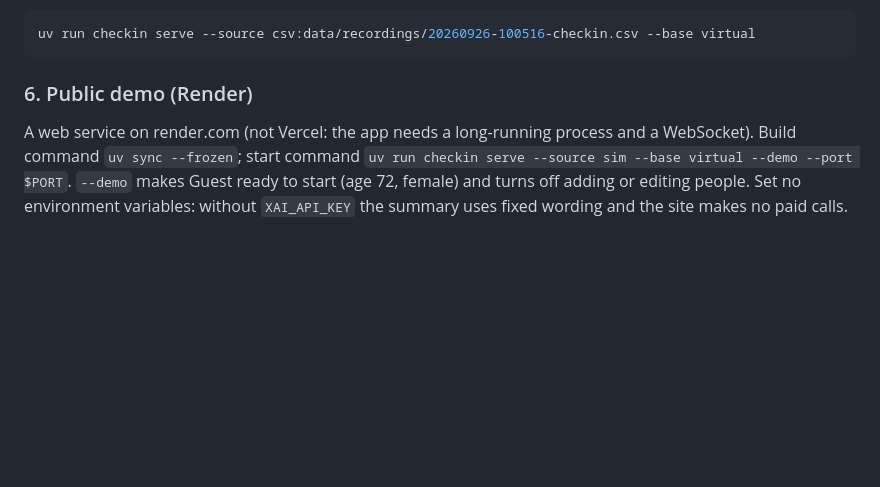
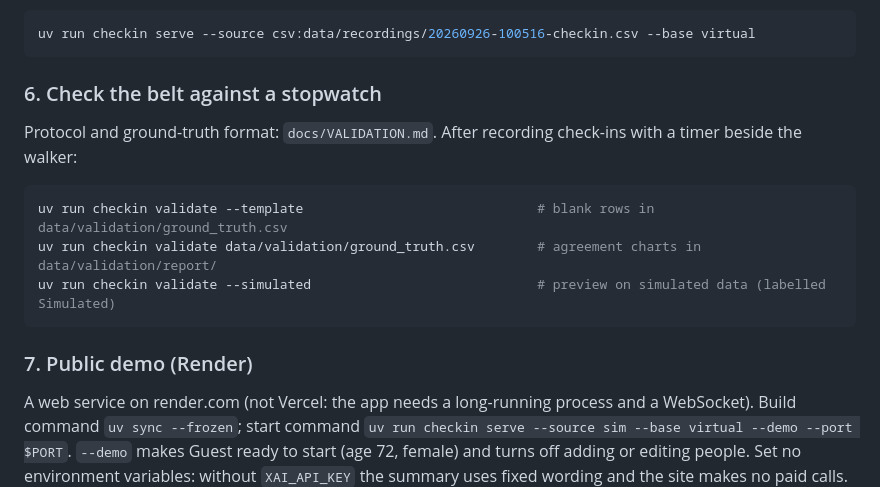
Before and after one commit to kevinyyin/Steadi, a Markdown page: README.md, the part around the change. GitHub-like rendering; blank space fills up the shorter version.

Commit message:
docs: hardware validation protocol and ground-truth template
Co-authored-by: Allen Hsieh <MeagerPotato@users.noreply.github.com>

````diff
--- a/README.md
+++ b/README.md
@@ -98,7 +98,17 @@ Or play it back through the live dashboard, one step per button press:
 uv run checkin serve --source csv:data/recordings/20260926-100516-checkin.csv --base virtual
 ```
 
-### 6. Public demo (Render)
+### 6. Check the belt against a stopwatch
+
+Protocol and ground-truth format: `docs/VALIDATION.md`. After recording check-ins with a timer beside the walker:
+
+```bash
+uv run checkin validate --template                              # blank rows in data/validation/ground_truth.csv
+uv run checkin validate data/validation/ground_truth.csv        # agreement charts in data/validation/report/
+uv run checkin validate --simulated                             # preview on simulated data (labelled Simulated)
+```
+
+### 7. Public demo (Render)
 
 A web service on render.com (not Vercel: the app needs a long-running process and a WebSocket). Build command `uv sync --frozen`; start command `uv run checkin serve --source sim --base virtual --demo --port $PORT`. `--demo` makes Guest ready to start (age 72, female) and turns off adding or editing people. Set no environment variables: without `XAI_API_KEY` the summary uses fixed wording and the site makes no paid calls. Data resets whenever the service restarts.
 
````
Also changed, not shown: TASKS.md (+10 -0 lines), docs/VALIDATION.md (added, +139 -0 lines).
